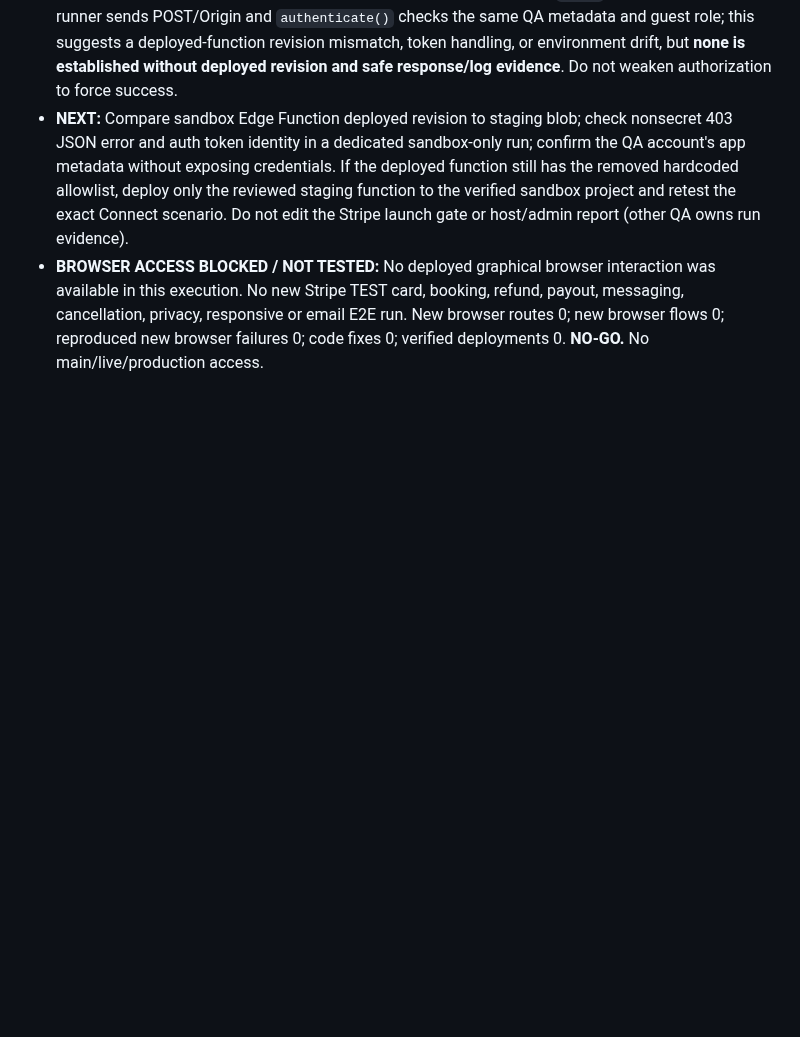
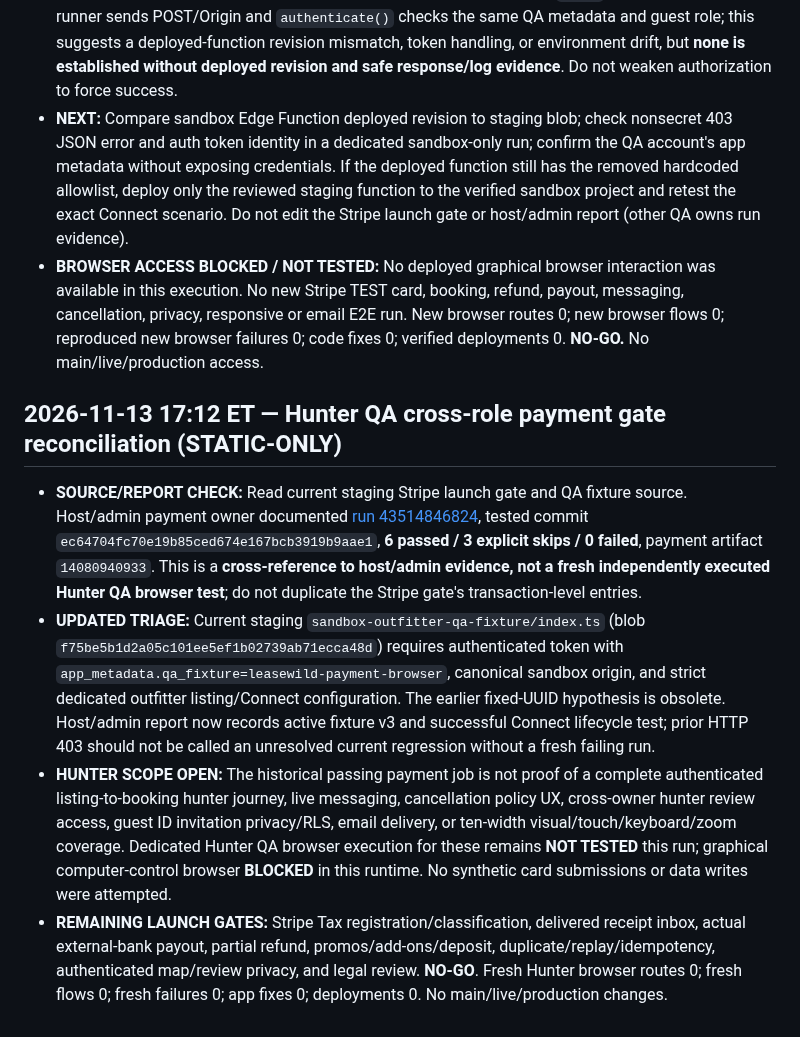
Before and after one commit to ZasTheMonkey/hunthaven-website, a Markdown page: docs/launch-sprint/e2e-hunter-test-report.md, the part around the change. Rendered like a GitHub page; blank space fills up the shorter version.

Commit message:
docs(qa): reconcile latest staging payment gate without duplicating host evidence

```diff
--- a/docs/launch-sprint/e2e-hunter-test-report.md
+++ b/docs/launch-sprint/e2e-hunter-test-report.md
@@ -229,3 +229,10 @@ In a graphical sandbox browser, navigate home → search → listing → synthet
 - **STATIC-ONLY PASS:** The function's two 403 branches are (1) non-POST or noncanonical Origin and (2) missing/invalid token, missing QA fixture app metadata, or role not `guest`. The current payment runner sends POST/Origin and `authenticate()` checks the same QA metadata and guest role; this suggests a deployed-function revision mismatch, token handling, or environment drift, but **none is established without deployed revision and safe response/log evidence**. Do not weaken authorization to force success.
 - **NEXT:** Compare sandbox Edge Function deployed revision to staging blob; check nonsecret 403 JSON error and auth token identity in a dedicated sandbox-only run; confirm the QA account's app metadata without exposing credentials. If the deployed function still has the removed hardcoded allowlist, deploy only the reviewed staging function to the verified sandbox project and retest the exact Connect scenario. Do not edit the Stripe launch gate or host/admin report (other QA owns run evidence).
 - **BROWSER ACCESS BLOCKED / NOT TESTED:** No deployed graphical browser interaction was available in this execution. No new Stripe TEST card, booking, refund, payout, messaging, cancellation, privacy, responsive or email E2E run. New browser routes 0; new browser flows 0; reproduced new browser failures 0; code fixes 0; verified deployments 0. **NO-GO.** No main/live/production access.
+
+
+## 2026-11-13 17:12 ET — Hunter QA cross-role payment gate reconciliation (STATIC-ONLY)
+- **SOURCE/REPORT CHECK:** Read current staging Stripe launch gate and QA fixture source. Host/admin payment owner documented [run 43514846824](https://github.com/ZasTheMonkey/hunthaven-website/actions/runs/43514846824), tested commit `ec64704fc70e19b85ced674e167bcb3919b9aae1`, **6 passed / 3 explicit skips / 0 failed**, payment artifact `14080940933`. This is a **cross-reference to host/admin evidence, not a fresh independently executed Hunter QA browser test**; do not duplicate the Stripe gate's transaction-level entries.
+- **UPDATED TRIAGE:** Current staging `sandbox-outfitter-qa-fixture/index.ts` (blob `f75be5b1d2a05c101ee5ef1b02739ab71ecca48d`) requires authenticated token with `app_metadata.qa_fixture=leasewild-payment-browser`, canonical sandbox origin, and strict dedicated outfitter listing/Connect configuration. The earlier fixed-UUID hypothesis is obsolete. Host/admin report now records active fixture v3 and successful Connect lifecycle test; prior HTTP 403 should not be called an unresolved current regression without a fresh failing run.
+- **HUNTER SCOPE OPEN:** The historical passing payment job is not proof of a complete authenticated listing-to-booking hunter journey, live messaging, cancellation policy UX, cross-owner hunter review access, guest ID invitation privacy/RLS, email delivery, or ten-width visual/touch/keyboard/zoom coverage. Dedicated Hunter QA browser execution for these remains **NOT TESTED** this run; graphical computer-control browser **BLOCKED** in this runtime. No synthetic card submissions or data writes were attempted.
+- **REMAINING LAUNCH GATES:** Stripe Tax registration/classification, delivered receipt inbox, actual external-bank payout, partial refund, promos/add-ons/deposit, duplicate/replay/idempotency, authenticated map/review privacy, and legal review. **NO-GO**. Fresh Hunter browser routes 0; fresh flows 0; fresh failures 0; app fixes 0; deployments 0. No main/live/production changes.
```
